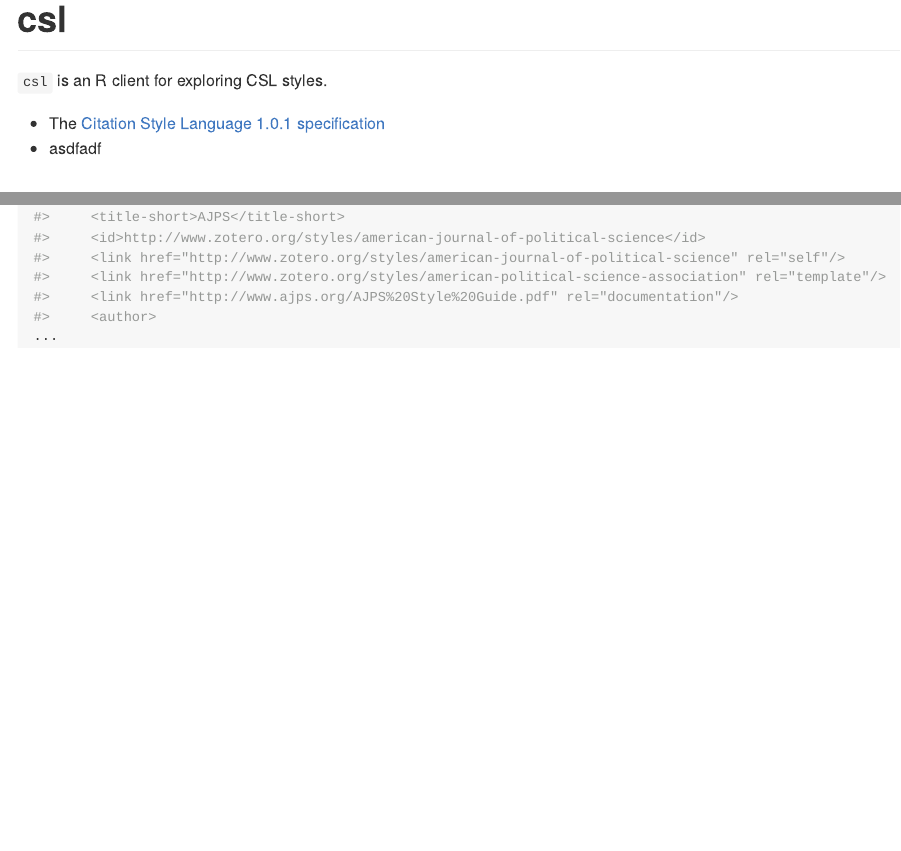
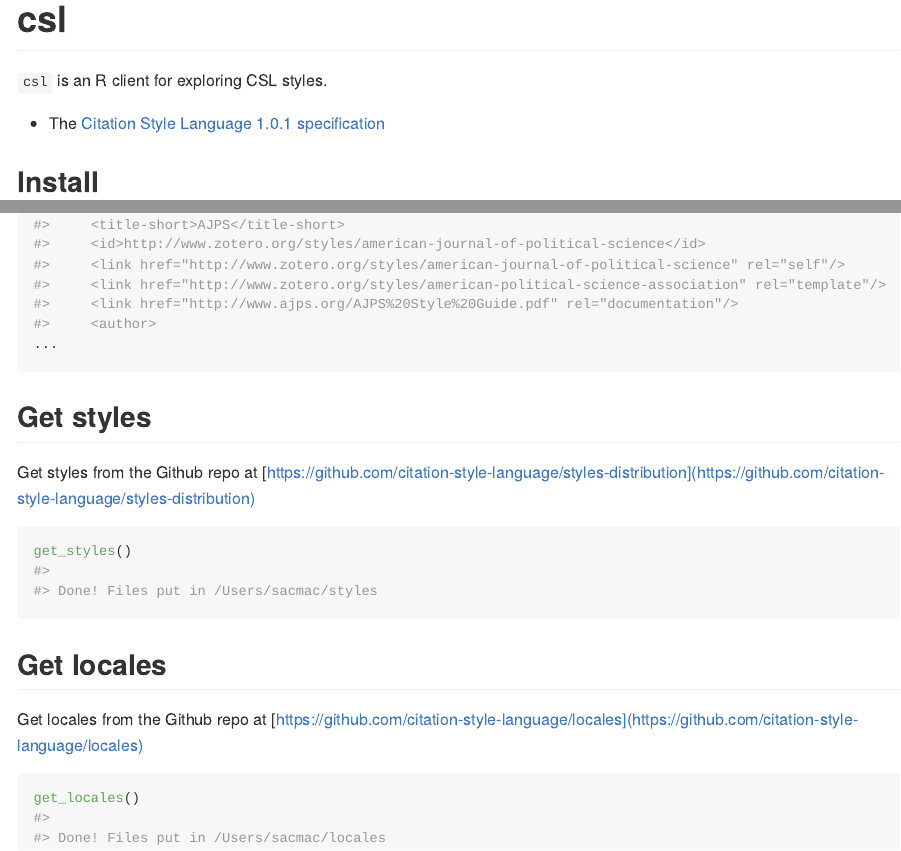
Before and after one commit to ropensci-archive/seasl, an R Markdown document (README.Rmd): the page in a window 1100 px wide, from its top, and a second part further down, joined at a grey line. The pictures show the output file README.md that the author committed with the source, drawn offline in the style of GitHub; long lines of code are wrapped.

Commit message:
updated readme

````diff
--- a/README.Rmd
+++ b/README.Rmd
@@ -38,7 +38,6 @@ knitr::opts_chunk$set(
 `csl` is an R client for exploring CSL styles.
 
 * The [Citation Style Language 1.0.1 specification](http://citationstyles.org/downloads/specification.html)
-* asdfadf
 
 ## Install
 
@@ -83,9 +82,28 @@ jps$editor
 jps$author
 ```
 
-
 ## Get raw XML
 
 ```{r output.lines=1:10}
 style_xml('http://zotero.org/styles/american-journal-of-political-science')
 ```
+
+## Get styles
+
+Get styles from the Github repo at [https://github.com/citation-style-language/styles-distribution](https://github.com/citation-style-language/styles-distribution)
+
+```{r eval=FALSE}
+get_styles()
+#>
+#> Done! Files put in /Users/sacmac/styles
+```
+
+## Get locales
+
+Get locales from the Github repo at [https://github.com/citation-style-language/locales](https://github.com/citation-style-language/locales)
+
+```{r eval=FALSE}
+get_locales()
+#>
+#> Done! Files put in /Users/sacmac/locales
+```
````
Also changed, not shown: R/getstyleslocales.R (+2 -0 lines), README.md.
